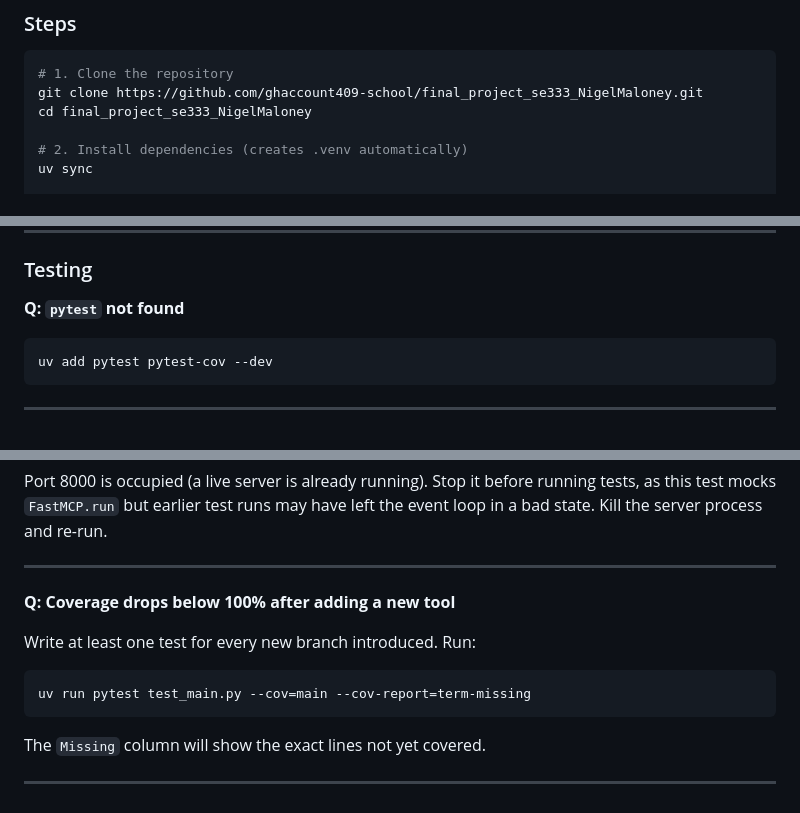
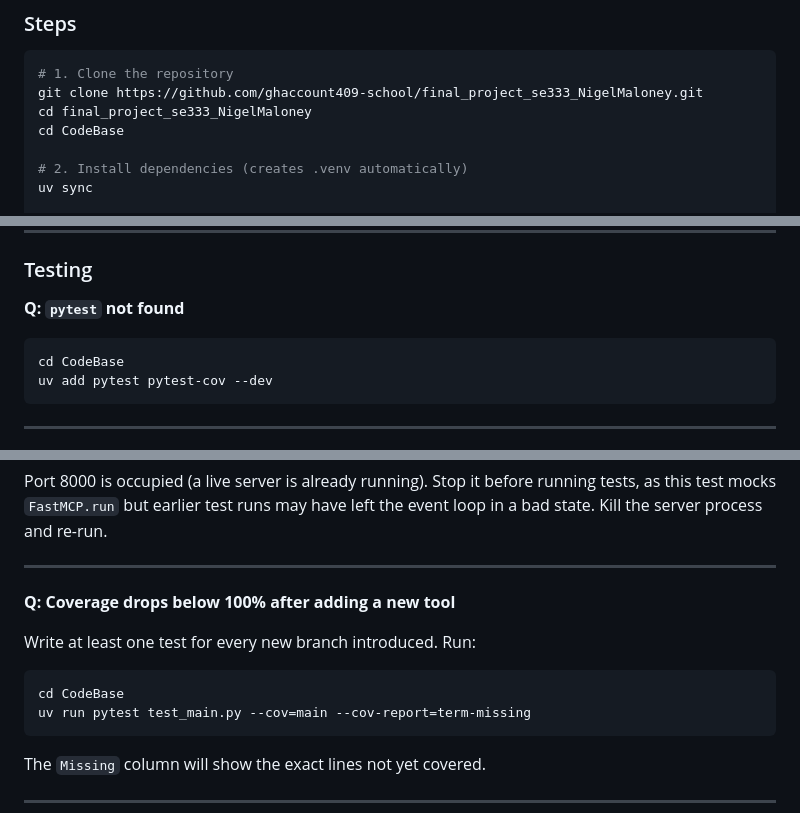
Before and after one commit to ghaccount409-school/final_project_se333_NigelMaloney, a Markdown page: README.md, 3 parts joined by grey strips. Rendered like a GitHub page.

````diff
--- a/README.md
+++ b/README.md
@@ -51,6 +51,7 @@ This MCP server exposes six code quality analysis tools aligned with the workflo
 # 1. Clone the repository
 git clone https://github.com/ghaccount409-school/final_project_se333_NigelMaloney.git
 cd final_project_se333_NigelMaloney
+cd CodeBase
 
 # 2. Install dependencies (creates .venv automatically)
 uv sync
@@ -455,6 +460,7 @@ All boolean parameters must be JSON booleans (`true`/`false`), not strings (`"tr
 **Q: `pytest` not found**
 
 ```bash
+cd CodeBase
 uv add pytest pytest-cov --dev
 ```
 
@@ -471,6 +477,7 @@ Port 8000 is occupied (a live server is already running). Stop it before running
 Write at least one test for every new branch introduced. Run:
 
 ```bash
+cd CodeBase
 uv run pytest test_main.py --cov=main --cov-report=term-missing
 ```
 
````
Also changed, not shown: other parts of README.md (+6 -2 lines).
